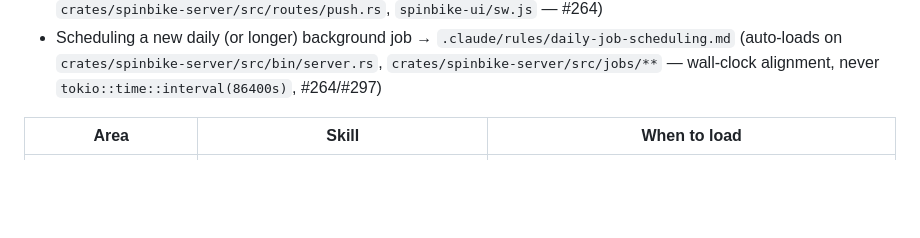
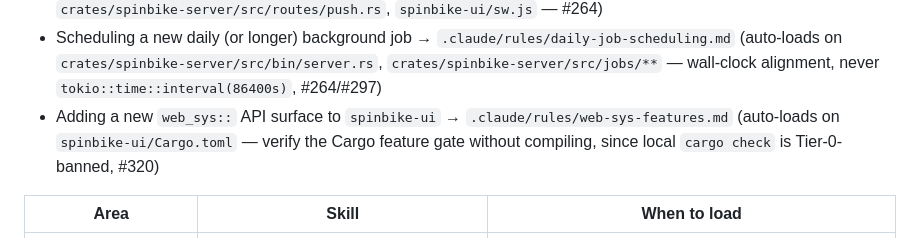
Before and after one commit to zbynekdrlik/spinbike, a Markdown page: CLAUDE.md, the part around the change. Drawn GitHub-style; blank space fills up the shorter version.

```diff
--- a/CLAUDE.md
+++ b/CLAUDE.md
@@ -96,6 +96,7 @@ Path-scoped rules under `.claude/rules/` load themselves when you touch a matchi
 - ordering a `transactions` query by `created_at` → `.claude/rules/transaction-ordering.md` (auto-loads on `crates/spinbike-server/src/db/transactions.rs`, `crates/spinbike-server/src/routes/my_balance.rs`, `crates/spinbike-server/src/routes/payments.rs` — same-second ties need an `id DESC` tiebreaker, #291)
 - Web-Push notifications (daily job, VAPID key, anti-spam ledger) → `.claude/rules/push-notifications.md` (auto-loads on `crates/spinbike-server/src/jobs/notifications.rs`, `crates/spinbike-server/src/push.rs`, `crates/spinbike-server/src/routes/push.rs`, `spinbike-ui/sw.js` — #264)
 - Scheduling a new daily (or longer) background job → `.claude/rules/daily-job-scheduling.md` (auto-loads on `crates/spinbike-server/src/bin/server.rs`, `crates/spinbike-server/src/jobs/**` — wall-clock alignment, never `tokio::time::interval(86400s)`, #264/#297)
+- Adding a new `web_sys::` API surface to `spinbike-ui` → `.claude/rules/web-sys-features.md` (auto-loads on `spinbike-ui/Cargo.toml` — verify the Cargo feature gate without compiling, since local `cargo check` is Tier-0-banned, #320)
 
 | Area | Skill | When to load |
 |---|---|---|
```
Also changed, not shown: .claude/rules/web-sys-features.md (added, +51 -0 lines).
